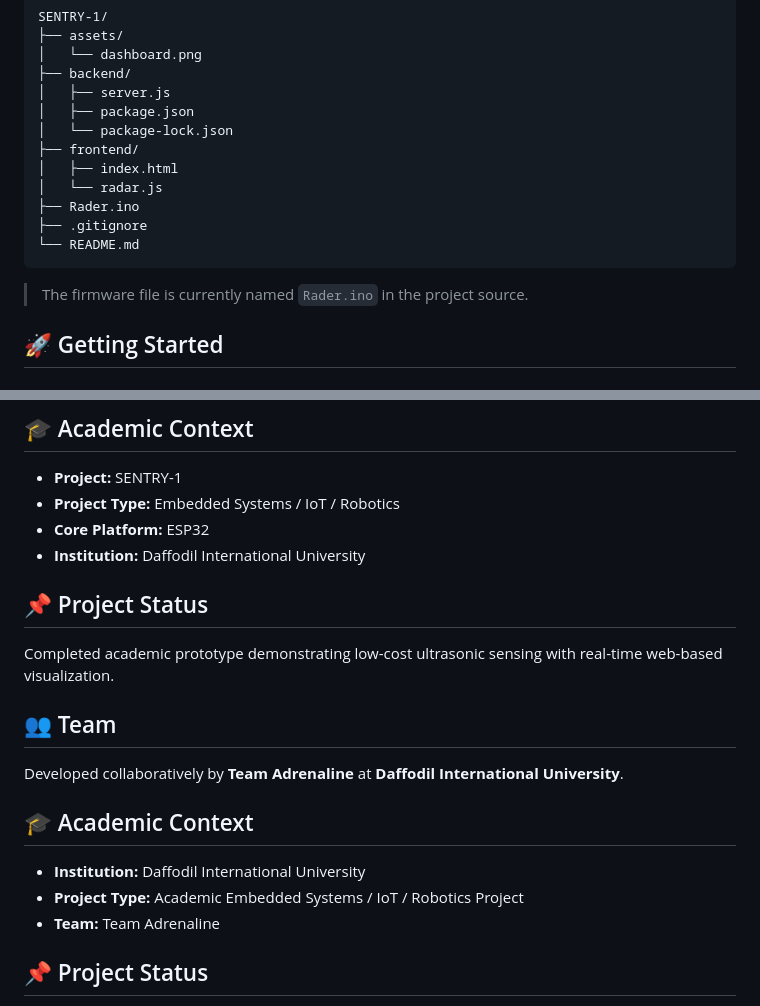
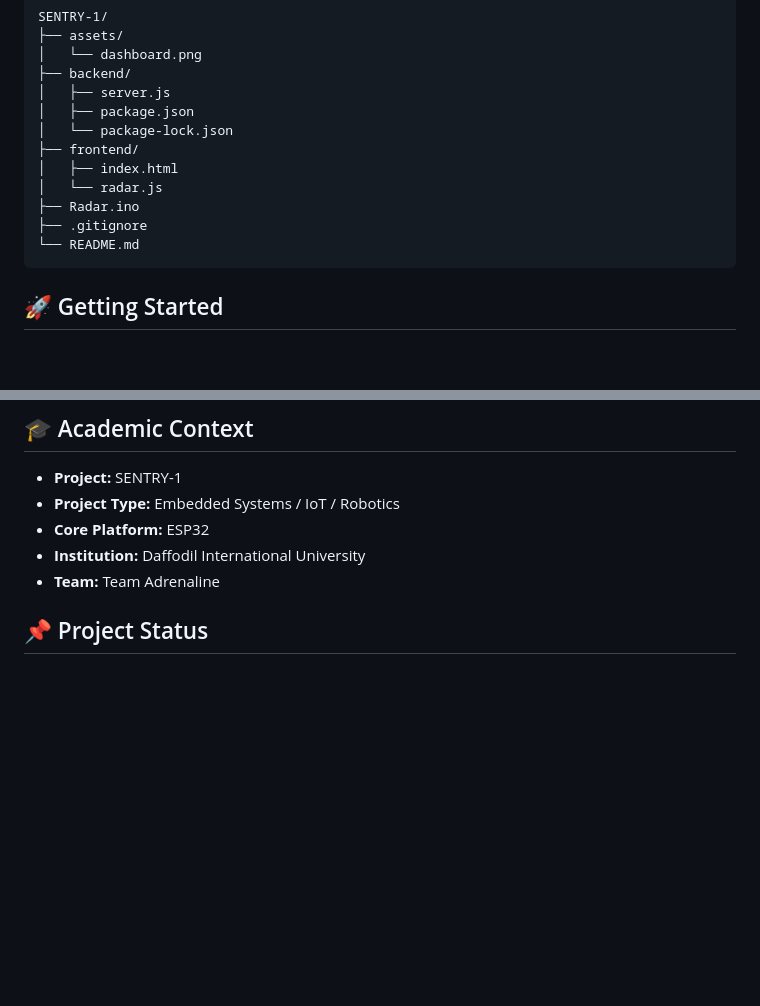
Before and after one commit to Fazle240102/SENTRY-1, a Markdown page: README.md, 2 parts joined by grey strips. GitHub-like rendering; blank space fills up the shorter version.

Commit message:
Clean up README documentation

````diff
--- a/README.md
+++ b/README.md
@@ -100,12 +98,10 @@ SENTRY-1/
 ├── frontend/
 │   ├── index.html
 │   └── radar.js
-├── Rader.ino
+├── Radar.ino
 ├── .gitignore
 └── README.md
 ```
-
-> The firmware file is currently named `Rader.ino` in the project source.
 
 ## 🚀 Getting Started
 
@@ -185,19 +181,6 @@ The system is designed to validate:
 - **Project Type:** Embedded Systems / IoT / Robotics
 - **Core Platform:** ESP32
 - **Institution:** Daffodil International University
-
-## 📌 Project Status
-
-Completed academic prototype demonstrating low-cost ultrasonic sensing with real-time web-based visualization.
-
-## 👥 Team
-
-Developed collaboratively by **Team Adrenaline** at **Daffodil International University**.
-
-## 🎓 Academic Context
-
-- **Institution:** Daffodil International University
-- **Project Type:** Academic Embedded Systems / IoT / Robotics Project
 - **Team:** Team Adrenaline
 
 ## 📌 Project Status
````
Also changed, not shown: other parts of README.md (+0 -2 lines).
